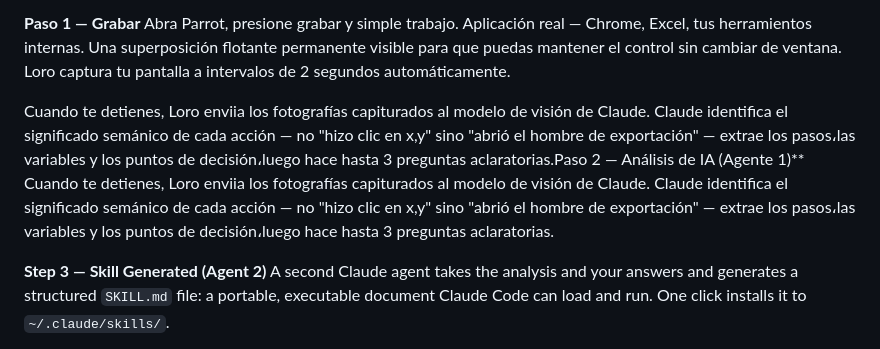
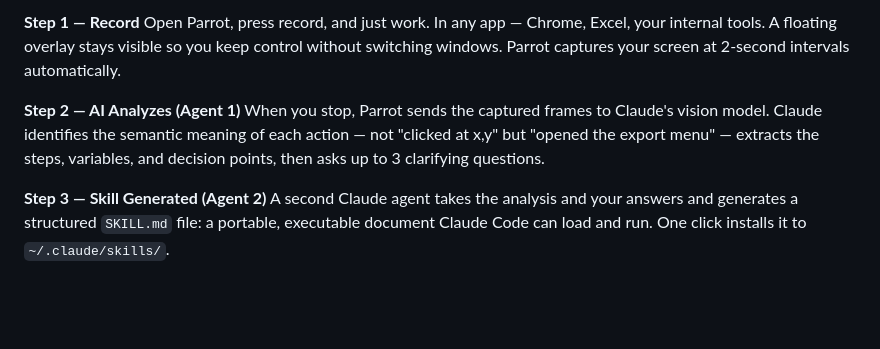
Before and after one commit to agustingonzalez2211-creator/Parrot, a Markdown page: README.md, the part around one of its changes. GitHub-like rendering; blank space fills up the shorter version.

````diff
--- a/README.md
+++ b/README.md
@@ -41,10 +40,10 @@ diagrama de flujo LR
 ```
 
-**Paso 1 — Grabar**
-Abra Parrot, presione grabar y simple trabajo. Aplicación real — Chrome, Excel, tus herramientos internas. Una superposición flotante permanente visible para que puedas mantener el control sin cambiar de ventana. Loro captura tu pantalla a intervalos de 2 segundos automáticamente.
+**Step 1 — Record**
+Open Parrot, press record, and just work. In any app — Chrome, Excel, your internal tools. A floating overlay stays visible so you keep control without switching windows. Parrot captures your screen at 2-second intervals automatically.
 
-Cuando te detienes, Loro enviia los fotografías capiturados al modelo de visión de Claude. Claude identifica el significado semánico de cada acción — no "hizo clic en x,y" sino "abrió el hombre de exportación" — extrae los pasos،las variables y los puntos de decisión،luego hace hasta 3 preguntas aclaratorias.Paso 2 — Análisis de IA (Agente 1)**
-Cuando te detienes, Loro enviia los fotografías capiturados al modelo de visión de Claude. Claude identifica el significado semánico de cada acción — no "hizo clic en x,y" sino "abrió el hombre de exportación" — extrae los pasos،las variables y los puntos de decisión،luego hace hasta 3 preguntas aclaratorias.
+**Step 2 — AI Analyzes (Agent 1)**
+When you stop, Parrot sends the captured frames to Claude's vision model. Claude identifies the semantic meaning of each action — not "clicked at x,y" but "opened the export menu" — extracts the steps, variables, and decision points, then asks up to 3 clarifying questions.
 
 **Step 3 — Skill Generated (Agent 2)**
 A second Claude agent takes the analysis and your answers and generates a structured `SKILL.md` file: a portable, executable document Claude Code can load and run. One click installs it to `~/.claude/skills/`.
````
Also changed, not shown: other parts of README.md (+26 -27 lines).
